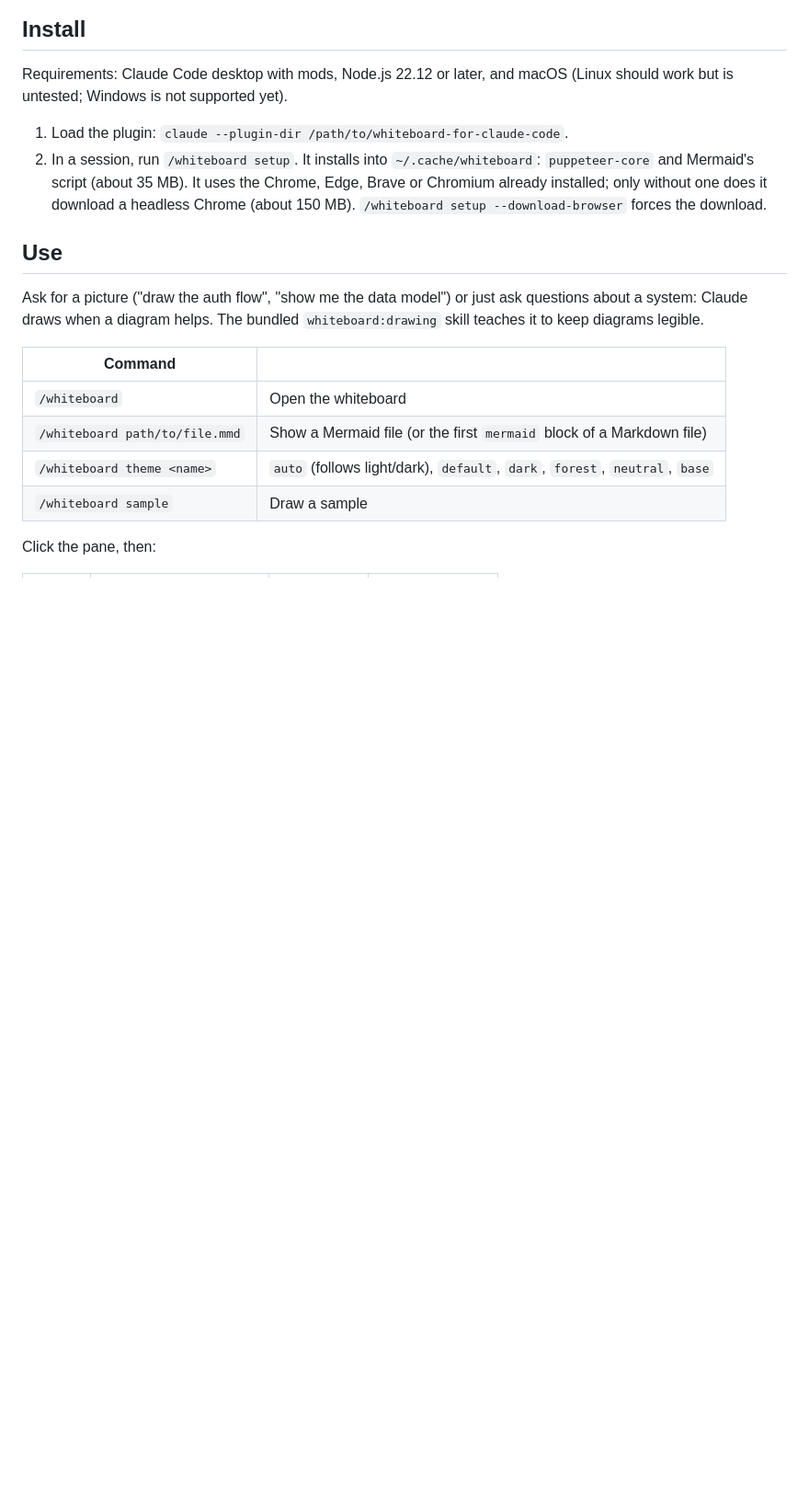
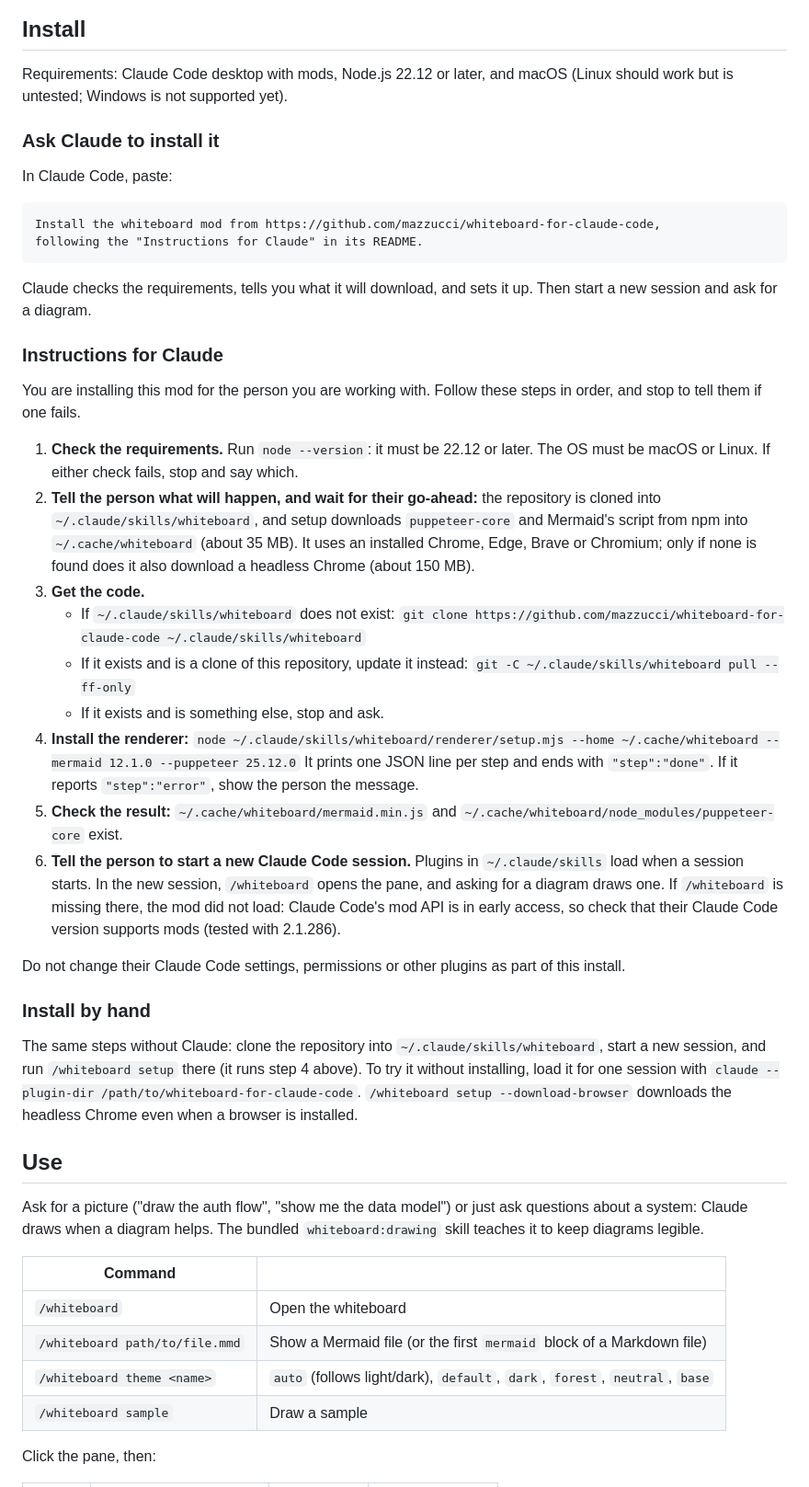
Before and after one commit to mazzucci/whiteboard, a Markdown page: README.md, the part around one of its changes. Shown at 92% size. Drawn GitHub-style; blank space fills up the shorter version.

Commit message:
README: install by asking Claude; say "open source"
Adds a one-line prompt to paste into Claude Code and step-by-step
"Instructions for Claude": check Node and the OS, say what will be
downloaded and wait for a go-ahead, clone into ~/.claude/skills/whiteboard
(the documented auto-load location), run the renderer setup, verify, and
start a new session. Manual install and the one-session --plugin-dir
route follow. The disclaimer now says "Open source project".

Co-Authored-By: Claude Opus 5.5 <noreply@anthropic.com>

````diff
--- a/README.md
+++ b/README.md
@@ -109,12 +109,61 @@ sequenceDiagram
 Requirements: Claude Code desktop with mods, Node.js 22.12 or later, and macOS
 (Linux should work but is untested; Windows is not supported yet).
 
-1. Load the plugin: `claude --plugin-dir /path/to/whiteboard-for-claude-code`.
-2. In a session, run `/whiteboard setup`. It installs into `~/.cache/whiteboard`:
-   `puppeteer-core` and Mermaid's script (about 35 MB). It uses the Chrome, Edge,
-   Brave or Chromium already installed; only without one does it download a
-   headless Chrome (about 150 MB). `/whiteboard setup --download-browser` forces
-   the download.
+### Ask Claude to install it
+
+In Claude Code, paste:
+
+```
+Install the whiteboard mod from https://github.com/mazzucci/whiteboard-for-claude-code,
+following the "Instructions for Claude" in its README.
+```
+
+Claude checks the requirements, tells you what it will download, and sets it
+up. Then start a new session and ask for a diagram.
+
+### Instructions for Claude
+
+You are installing this mod for the person you are working with. Follow these
+steps in order, and stop to tell them if one fails.
+
+1. **Check the requirements.** Run `node --version`: it must be 22.12 or
+   later. The OS must be macOS or Linux. If either check fails, stop and say
+   which.
+2. **Tell the person what will happen, and wait for their go-ahead:** the
+   repository is cloned into `~/.claude/skills/whiteboard`, and setup downloads
+   `puppeteer-core` and Mermaid's script from npm into `~/.cache/whiteboard`
+   (about 35 MB). It uses an installed Chrome, Edge, Brave or Chromium; only if
+   none is found does it also download a headless Chrome (about 150 MB).
+3. **Get the code.**
+   - If `~/.claude/skills/whiteboard` does not exist:
+     `git clone https://github.com/mazzucci/whiteboard-for-claude-code ~/.claude/skills/whiteboard`
+   - If it exists and is a clone of this repository, update it instead:
+     `git -C ~/.claude/skills/whiteboard pull --ff-only`
+   - If it exists and is something else, stop and ask.
+4. **Install the renderer:**
+   `node ~/.claude/skills/whiteboard/renderer/setup.mjs --home ~/.cache/whiteboard --mermaid 12.1.0 --puppeteer 25.12.0`
+   It prints one JSON line per step and ends with `"step":"done"`. If it
+   reports `"step":"error"`, show the person the message.
+5. **Check the result:** `~/.cache/whiteboard/mermaid.min.js` and
+   `~/.cache/whiteboard/node_modules/puppeteer-core` exist.
+6. **Tell the person to start a new Claude Code session.** Plugins in
+   `~/.claude/skills` load when a session starts. In the new session, `/whiteboard`
+   opens the pane, and asking for a diagram draws one. If `/whiteboard` is
+   missing there, the mod did not load: Claude Code's mod API is in early
+   access, so check that their Claude Code version supports mods (tested with
+   2.1.286).
+
+Do not change their Claude Code settings, permissions or other plugins as part
+of this install.
+
+### Install by hand
+
+The same steps without Claude: clone the repository into
+`~/.claude/skills/whiteboard`, start a new session, and run `/whiteboard setup`
+there (it runs step 4 above). To try it without installing, load it for one
+session with `claude --plugin-dir /path/to/whiteboard-for-claude-code`.
+`/whiteboard setup --download-browser` downloads the headless Chrome even when
+a browser is installed.
 
 ## Use
 
````
Also changed, not shown: other parts of README.md (+1 -1 lines).
